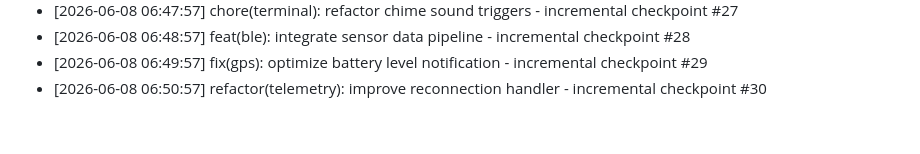
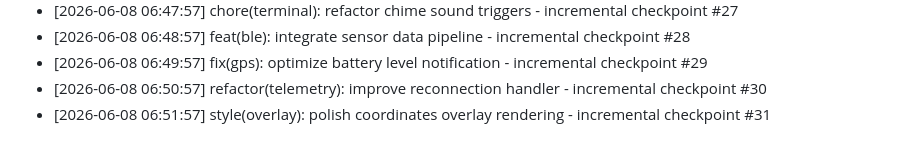
Before and after one commit to Jxvz01/RideSafe, a Markdown page: DEV_LOG.md, the part around the change. Drawn GitHub-style.

Commit message:
style(overlay): polish coordinates overlay rendering - incremental checkpoint #31

```diff
--- a/DEV_LOG.md
+++ b/DEV_LOG.md
@@ -801,3 +801,4 @@
 * [2026-06-08 06:48:57] feat(ble): integrate sensor data pipeline - incremental checkpoint #28
 * [2026-06-08 06:49:57] fix(gps): optimize battery level notification - incremental checkpoint #29
 * [2026-06-08 06:50:57] refactor(telemetry): improve reconnection handler - incremental checkpoint #30
+* [2026-06-08 06:51:57] style(overlay): polish coordinates overlay rendering - incremental checkpoint #31
```
